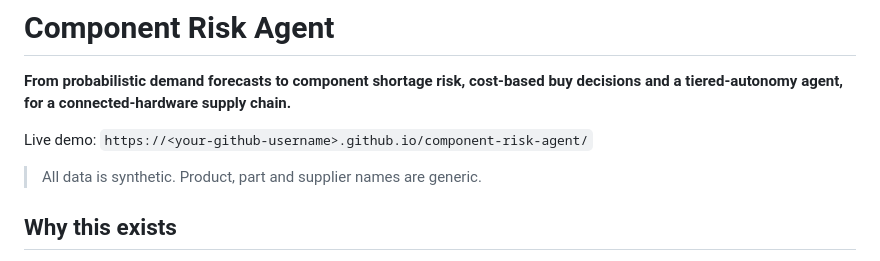
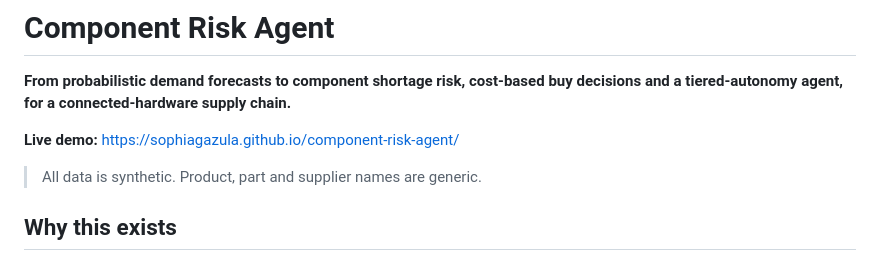
Before and after one commit to Sophiagazula/component-risk-agent, a Markdown page: README.md, the part around the change. Rendered like a GitHub page.

Commit message:
Fix live demo link in README
Updated the live demo link in the README file.

```diff
--- a/README.md
+++ b/README.md
@@ -2,7 +2,7 @@
 
 **From probabilistic demand forecasts to component shortage risk, cost-based buy decisions and a tiered-autonomy agent, for a connected-hardware supply chain.**
 
-Live demo: `https://<your-github-username>.github.io/component-risk-agent/`
+**Live demo:** https://sophiagazula.github.io/component-risk-agent/
 
 > All data is synthetic. Product, part and supplier names are generic.
 
```
